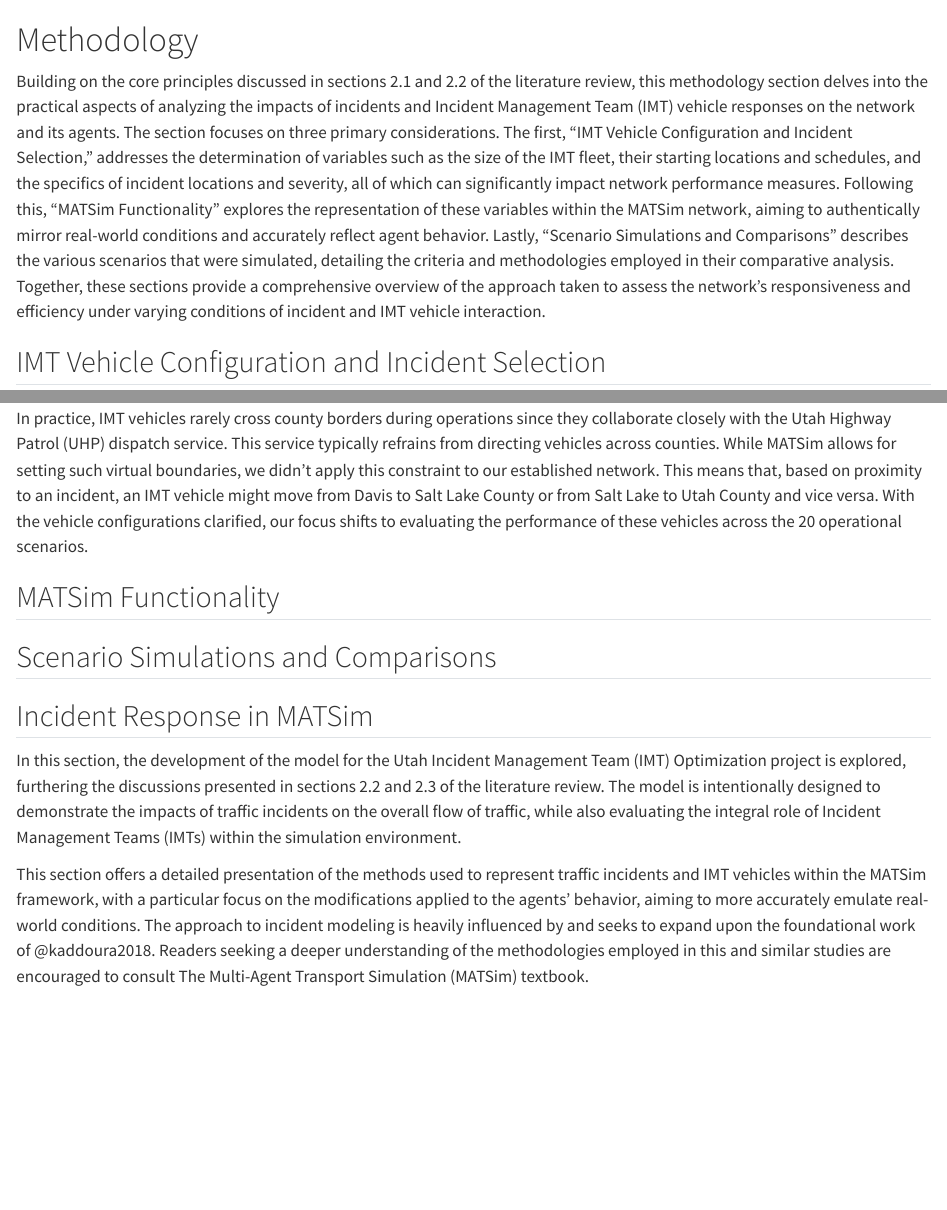
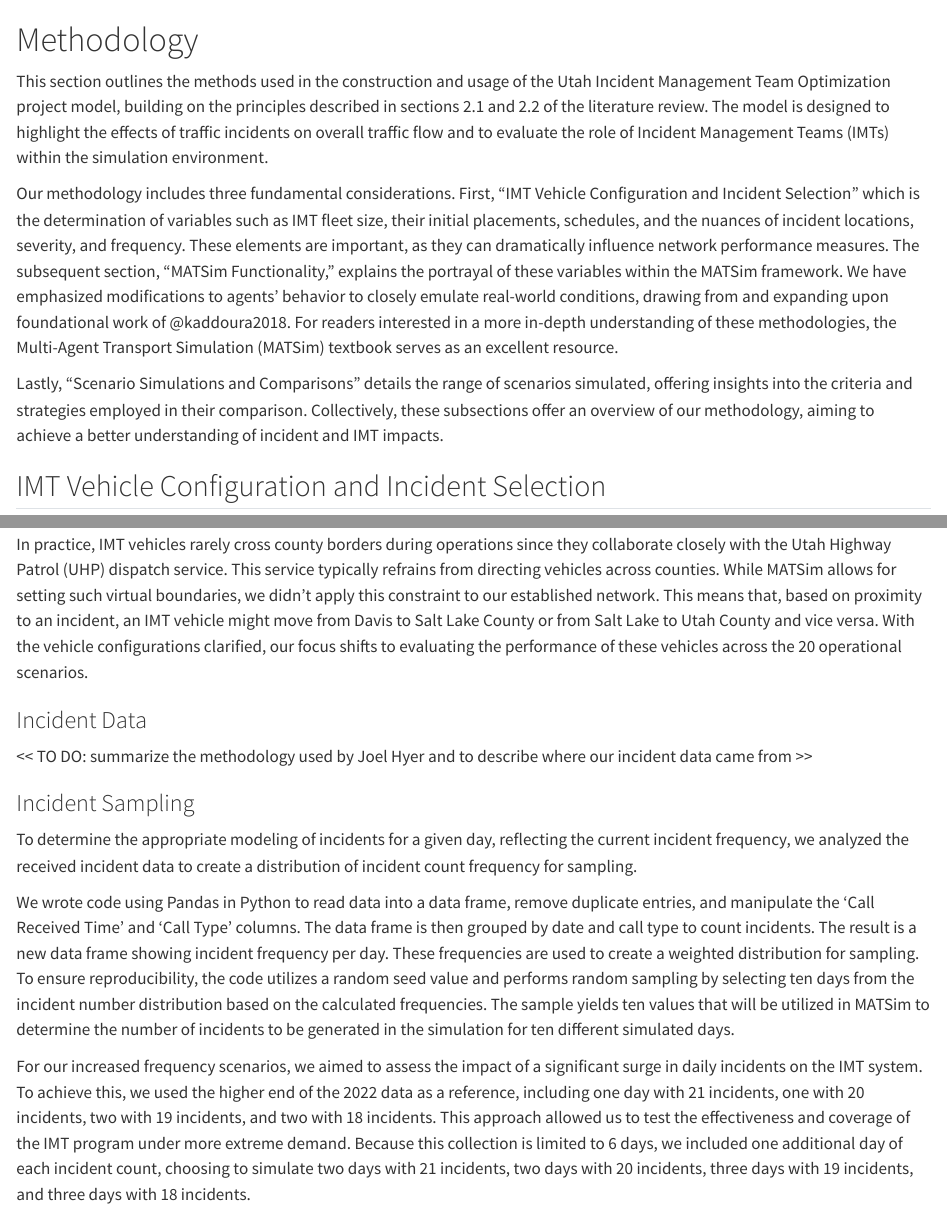
Before and after one commit to byu-transpolab/imt_optimization, a Quarto document (03_methods.qmd): the page in a window 1100 px wide, from its top, and a second part further down, joined at a grey line. Rendered offline with R 4.5, knitr and Pandoc in place of Quarto, with nearby package versions.

Commit message:
Auto stash before rebase of "origin/main"

```diff
--- a/03_methods.qmd
+++ b/03_methods.qmd
@@ -1,6 +1,10 @@
 # Methodology
 
-Building on the core principles discussed in sections 2.1 and 2.2 of the literature review, this methodology section delves into the practical aspects of analyzing the impacts of incidents and Incident Management Team (IMT) vehicle responses on the network and its agents. The section focuses on three primary considerations. The first, "IMT Vehicle Configuration and Incident Selection," addresses the determination of variables such as the size of the IMT fleet, their starting locations and schedules, and the specifics of incident locations and severity, all of which can significantly impact network performance measures. Following this, "MATSim Functionality" explores the representation of these variables within the MATSim network, aiming to authentically mirror real-world conditions and accurately reflect agent behavior. Lastly, "Scenario Simulations and Comparisons" describes the various scenarios that were simulated, detailing the criteria and methodologies employed in their comparative analysis. Together, these sections provide a comprehensive overview of the approach taken to assess the network's responsiveness and efficiency under varying conditions of incident and IMT vehicle interaction.
+This section outlines the methods used in the construction and usage of the Utah Incident Management Team Optimization project model, building on the principles described in sections 2.1 and 2.2 of the literature review. The model is designed to highlight the effects of traffic incidents on overall traffic flow and to evaluate the role of Incident Management Teams (IMTs) within the simulation environment.
+
+Our methodology includes three fundamental considerations. First, "IMT Vehicle Configuration and Incident Selection" which is the determination of variables such as IMT fleet size, their initial placements, schedules, and the nuances of incident locations, severity, and frequency. These elements are important, as they can dramatically influence network performance measures. The subsequent section, "MATSim Functionality," explains the portrayal of these variables within the MATSim framework. We have emphasized modifications to agents' behavior to closely emulate real-world conditions, drawing from and expanding upon foundational work of @kaddoura2018. For readers interested in a more in-depth understanding of these methodologies, the Multi-Agent Transport Simulation (MATSim) textbook serves as an excellent resource.
+
+Lastly, "Scenario Simulations and Comparisons" details the range of scenarios simulated, offering insights into the criteria and strategies employed in their comparison. Collectively, these subsections offer an overview of our methodology, aiming to achieve a better understanding of incident and IMT impacts.
 
 ## IMT Vehicle Configuration and Incident Selection
 
@@ -24,0 +35,5 @@
+To determine the appropriate modeling of incidents for a given day, reflecting the current incident frequency, we analyzed the received incident data to create a distribution of incident count frequency for sampling.
+
+We wrote code using Pandas in Python to read data into a data frame, remove duplicate entries, and manipulate the 'Call Received Time' and 'Call Type' columns. The data frame is then grouped by date and call type to count incidents. The result is a new data frame showing incident frequency per day. These frequencies are used to create a weighted distribution for sampling. To ensure reproducibility, the code utilizes a random seed value and performs random sampling by selecting ten days from the incident number distribution based on the calculated frequencies. The sample yields ten values that will be utilized in MATSim to determine the number of incidents to be generated in the simulation for ten different simulated days.
+
+For our increased frequency scenarios, we aimed to assess the impact of a significant surge in daily incidents on the IMT system. To achieve this, we used the higher end of the 2022 data as a reference, including one day with 21 incidents, one with 20 incidents, two with 19 incidents, and two with 18 incidents. This approach allowed us to test the effectiveness and coverage of the IMT program under more extreme demand. Because this collection is limited to 6 days, we included one additional day of each incident count, choosing to simulate two days with 21 incidents, two days with 20 incidents, three days with 19 incidents, and three days with 18 incidents.
@@ -25,12 +43,6 @@
 ## MATSim Functionality
 
-## Scenario Simulations and Comparisons
-
-## Incident Response in MATSim
-
-In this section, the development of the model for the Utah Incident Management Team (IMT) Optimization project is explored, furthering the discussions presented in sections 2.2 and 2.3 of the literature review. The model is intentionally designed to demonstrate the impacts of traffic incidents on the overall flow of traffic, while also evaluating the integral role of Incident Management Teams (IMTs) within the simulation environment.
-
-This section offers a detailed presentation of the methods used to represent traffic incidents and IMT vehicles within the MATSim framework, with a particular focus on the modifications applied to the agents' behavior, aiming to more accurately emulate real-world conditions. The approach to incident modeling is heavily influenced by and seeks to expand upon the foundational work of @kaddoura2018. Readers seeking a deeper understanding of the methodologies employed in this and similar studies are encouraged to consult The Multi-Agent Transport Simulation (MATSim) textbook.
+\<\< TO DO: give an intro to MATSim Functionality section comprised of NCE, Within-Day Replanning, and Vehicle Assignment \>\>
 
 ### Network Change Events
 
```
Also changed, not shown: 02_litreview.qmd (+1 -1 lines), 05_conclusion.qmd (+2 -5 lines), 03_methods.qmd (27 more changed lines).
